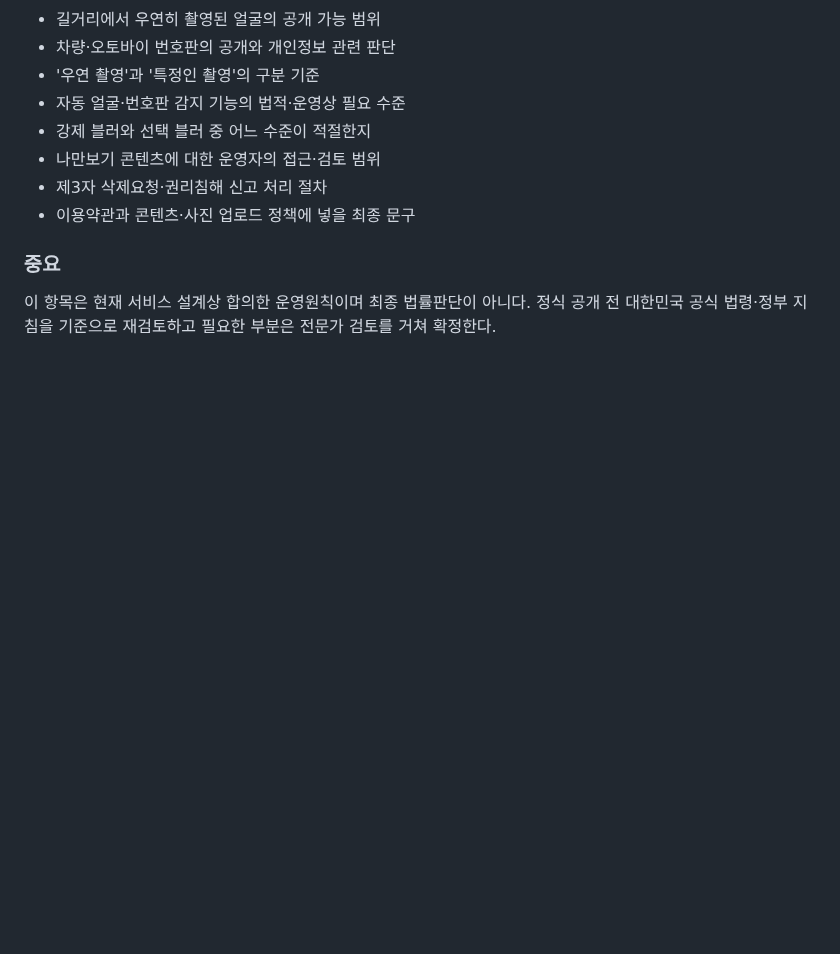
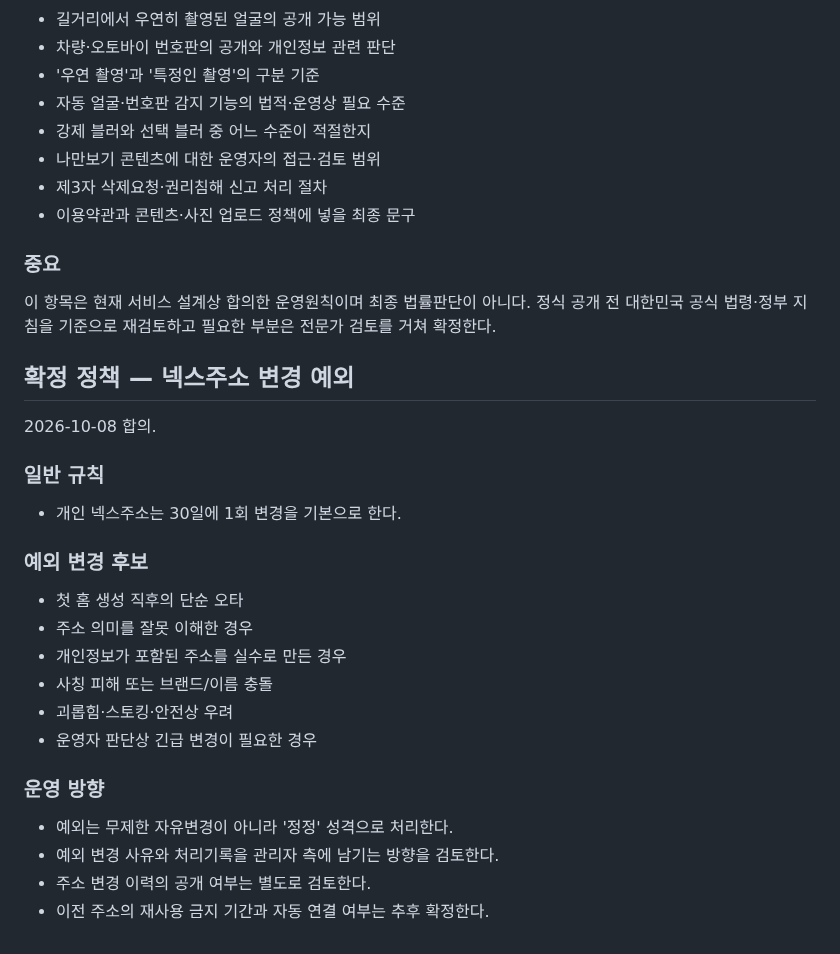
Before and after one commit to sunpeaker1/baedal-jjakkung-download, a Markdown page: research/NEXHOME_LEGAL_REVIEW_LOG.md, the part around the change. Drawn GitHub-style; blank space fills up the shorter version.

Commit message:
Record NexHome address exception policy

```diff
--- a/research/NEXHOME_LEGAL_REVIEW_LOG.md
+++ b/research/NEXHOME_LEGAL_REVIEW_LOG.md
@@ -214,3 +214,24 @@
 ### 중요
 이 항목은 현재 서비스 설계상 합의한 운영원칙이며 최종 법률판단이 아니다.
 정식 공개 전 대한민국 공식 법령·정부 지침을 기준으로 재검토하고 필요한 부분은 전문가 검토를 거쳐 확정한다.
+
+
+## 확정 정책 — 넥스주소 변경 예외
+2026-10-08 합의.
+
+### 일반 규칙
+- 개인 넥스주소는 30일에 1회 변경을 기본으로 한다.
+
+### 예외 변경 후보
+- 첫 홈 생성 직후의 단순 오타
+- 주소 의미를 잘못 이해한 경우
+- 개인정보가 포함된 주소를 실수로 만든 경우
+- 사칭 피해 또는 브랜드/이름 충돌
+- 괴롭힘·스토킹·안전상 우려
+- 운영자 판단상 긴급 변경이 필요한 경우
+
+### 운영 방향
+- 예외는 무제한 자유변경이 아니라 '정정' 성격으로 처리한다.
+- 예외 변경 사유와 처리기록을 관리자 측에 남기는 방향을 검토한다.
+- 주소 변경 이력의 공개 여부는 별도로 검토한다.
+- 이전 주소의 재사용 금지 기간과 자동 연결 여부는 추후 확정한다.
```
